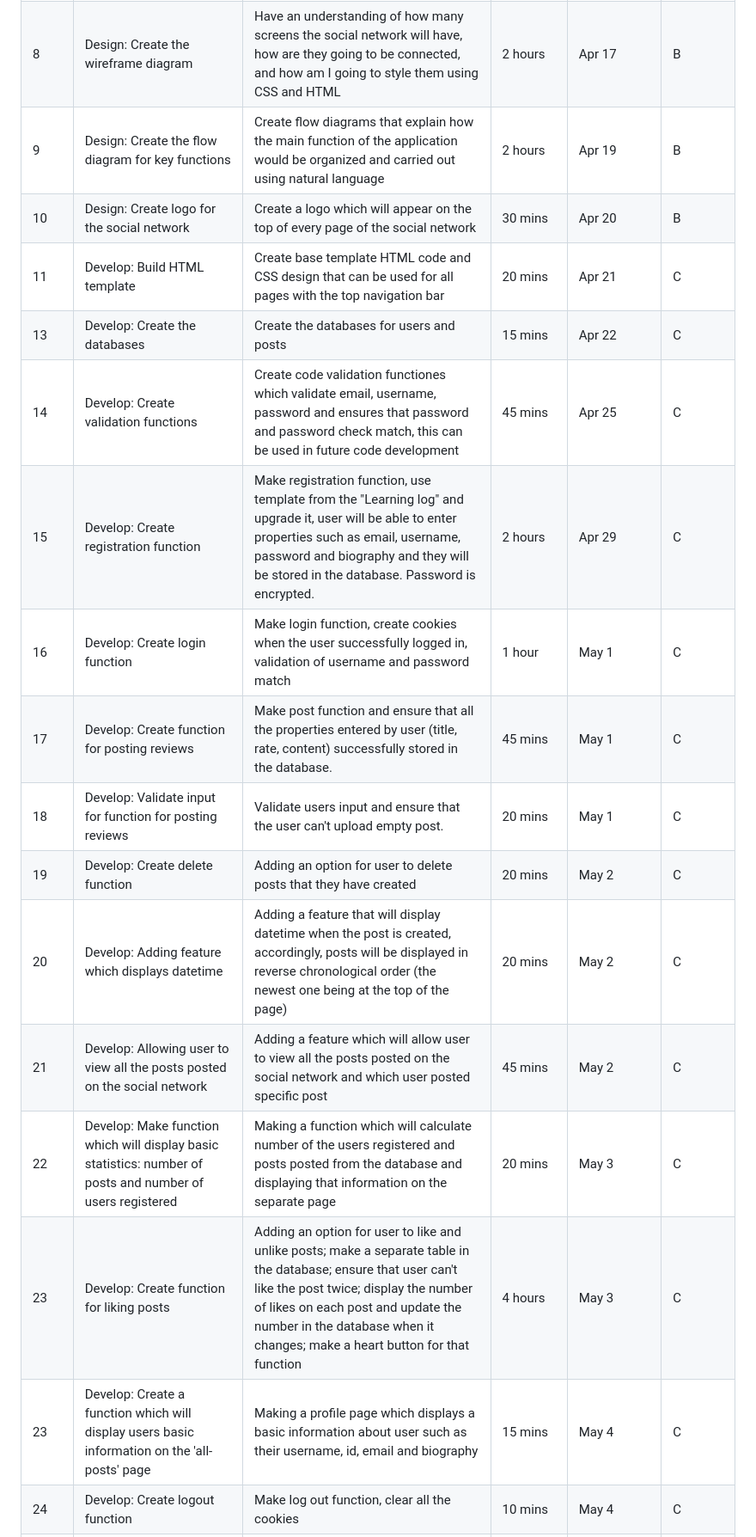
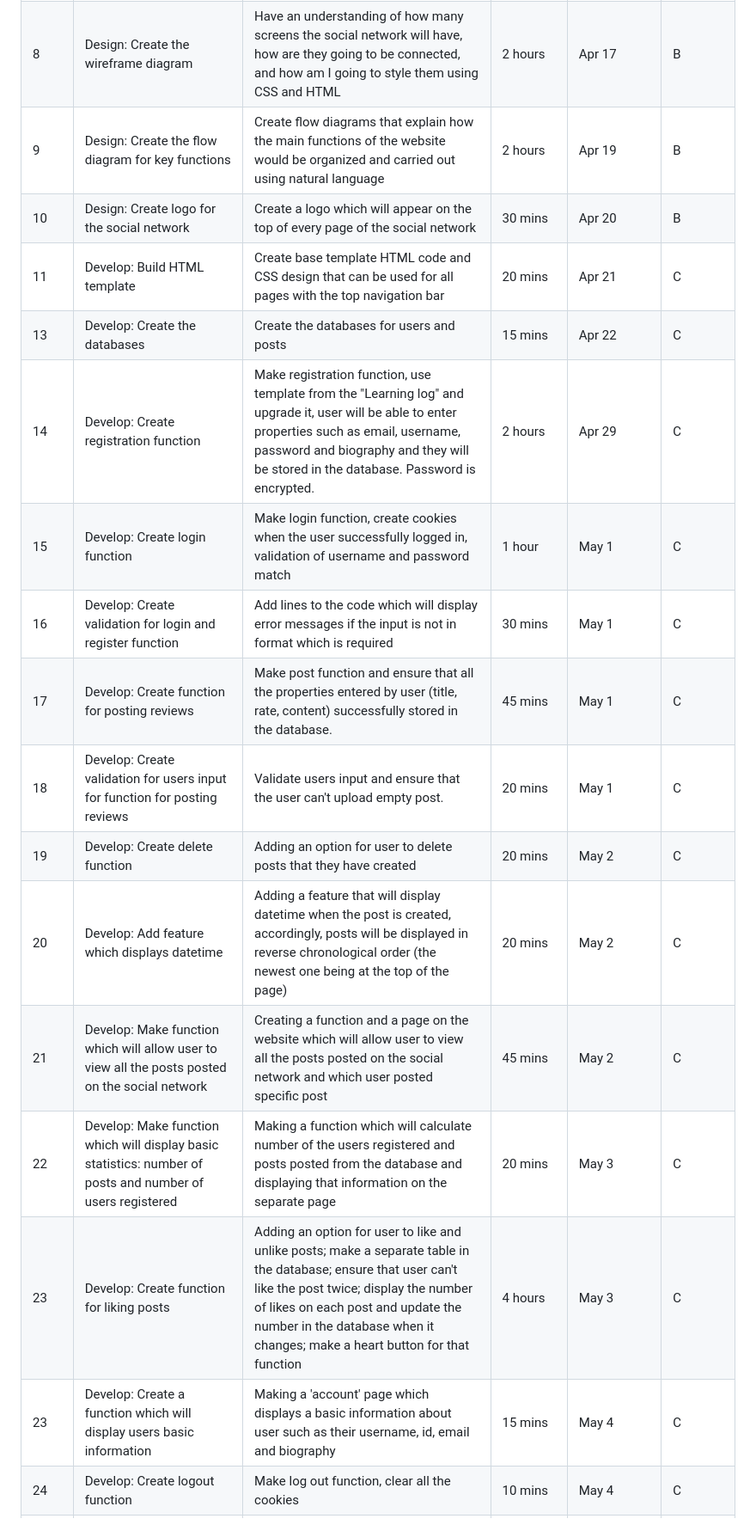
Before and after one commit to jovanovicjanna/projectunit4, a Markdown page: README.md, the part around the change printed below. Shown: that part at 86% size. GitHub-like rendering.

```diff
--- a/README.md
+++ b/README.md
@@ -103,21 +103,21 @@ Fig 11 shows the UML diagram for the class database_worker which I have used to
 | 6       | Planning: Write down success criteria                                                                      | Have a clear outline of what needs to be achieved in order to fulfill the client's needs                                                                                                                                                                                     | 30 mins       | Apr 14                 | A         |
 | 7       | Design: Create the system diagram                                                                          | Have a visual representation of the system, its parts, and how they relate to one another                                                                                                                                                                                    | 1 hour        | Apr 15                 | B         |
 | 8       | Design: Create the wireframe diagram                                                                       | Have an understanding of how many screens the social network will have, how are they going to be connected, and how am I going to style them using CSS and HTML                                                                                                              | 2 hours       | Apr 17                 | B         |
-| 9       | Design: Create the flow diagram for key functions                                                          | Create flow diagrams that explain how the main function of the application would be organized and carried out using natural language                                                                                                                                         | 2 hours       | Apr 19                 | B         |
+| 9       | Design: Create the flow diagram for key functions                                                          | Create flow diagrams that explain how the main functions of the website would be organized and carried out using natural language                                                                                                                                            | 2 hours       | Apr 19                 | B         |
 | 10      | Design: Create logo for the social network                                                                 | Create a logo which will appear on the top of every page of the social network                                                                                                                                                                                               | 30 mins       | Apr 20                 | B         |
 | 11      | Develop: Build HTML template                                                                               | Create base template HTML code and CSS design that can be used for all pages with the top navigation bar                                                                                                                                                                     | 20 mins       | Apr 21                 | C         |
 | 13      | Develop: Create the databases                                                                              | Create the databases for users and posts                                                                                                                                                                                                                                     | 15 mins       | Apr 22                 | C         |
-| 14      | Develop: Create validation functions                                                                       | Create code validation functiones which validate email, username, password and ensures that password and password check match, this can be used in future code development                                                                                                   | 45 mins       | Apr 25                 | C         |
-| 15      | Develop: Create registration function                                                                      | Make registration function, use template from the "Learning log" and upgrade it, user will be able to enter properties such as email, username, password and biography and they will be stored in the database. Password is encrypted.                                       | 2 hours       | Apr 29                 | C         |
-| 16      | Develop: Create login function                                                                             | Make login function, create cookies when the user successfully logged in, validation of username and password match                                                                                                                                                          | 1 hour        | May 1                  | C         |
+| 14      | Develop: Create registration function                                                                      | Make registration function, use template from the "Learning log" and upgrade it, user will be able to enter properties such as email, username, password and biography and they will be stored in the database. Password is encrypted.                                       | 2 hours       | Apr 29                 | C         |
+| 15      | Develop: Create login function                                                                             | Make login function, create cookies when the user successfully logged in, validation of username and password match                                                                                                                                                          | 1 hour        | May 1                  | C         |
+| 16      | Develop: Create validation for login and register function                                                 | Add lines to the code which will display error messages if the input is not in format which is required                                                                                                                                                                      | 30 mins       | May 1                  | C         |
 | 17      | Develop: Create function for posting reviews                                                               | Make post function and ensure that all the properties entered by user (title, rate, content) successfully stored in the database.                                                                                                                                            | 45 mins       | May 1                  | C         |
-| 18      | Develop: Validate input for function for posting reviews                                                   | Validate users input and ensure that the user can't upload empty post.                                                                                                                                                                                                       | 20 mins       | May 1                  | C         |
+| 18      | Develop: Create validation for users input for function for posting reviews                                | Validate users input and ensure that the user can't upload empty post.                                                                                                                                                                                                       | 20 mins       | May 1                  | C         |
 | 19      | Develop: Create delete function                                                                            | Adding an option for user to delete posts that they have created                                                                                                                                                                                                             | 20 mins       | May 2                  | C         |
-| 20      | Develop: Adding feature which displays datetime                                                            | Adding a feature that will display datetime when the post is created, accordingly, posts will be displayed in reverse chronological order (the newest one being at the top of the page)                                                                                      | 20 mins       | May 2                  | C         |
-| 21      | Develop: Allowing user to view all the posts posted on the social network                                  | Adding a feature which will allow user to view all the posts posted on the social network and which user posted specific post                                                                                                                                                | 45 mins       | May 2                  | C         |
+| 20      | Develop: Add feature which displays datetime                                                               | Adding a feature that will display datetime when the post is created, accordingly, posts will be displayed in reverse chronological order (the newest one being at the top of the page)                                                                                      | 20 mins       | May 2                  | C         |
+| 21      | Develop: Make function which will allow user to view all the posts posted on the social network            | Creating a function and a page on the website which will allow user to view all the posts posted on the social network and which user posted specific post                                                                                                                   | 45 mins       | May 2                  | C         |
 | 22      | Develop: Make function which will display basic statistics: number of posts and number of users registered | Making a function which will calculate number of the users registered and posts posted from the database and displaying that information on the separate page                                                                                                                | 20 mins       | May 3                  | C         |
 | 23      | Develop: Create function for liking posts                                                                  | Adding an option for user to like and unlike posts; make a separate table in the database; ensure that user can't like the post twice; display the number of likes on each post and update the number in the database when it changes; make a heart button for that function | 4 hours       | May 3                  | C         |
-| 23      | Develop: Create a function which will display users basic information on the 'all-posts' page              | Making a profile page which displays a basic information about user such as their username, id, email and biography                                                                                                                                                          | 15 mins       | May 4                  | C         |
+| 23      | Develop: Create a function which will display users basic information                                      | Making a 'account' page which displays a basic information about user such as their username, id, email and biography                                                                                                                                                        | 15 mins       | May 4                  | C         |
 | 24      | Develop: Create logout function                                                                            | Make log out function, clear all the cookies                                                                                                                                                                                                                                 | 10 mins       | May 4                  | C         |
 | 25      | Test: Create test plans                                                                                    | Create detailed test plans for the prototype, and test functions including login, register, and post. All types of tests including unit tests, integrated tests, and non-functional test                                                                                     | 25 mins       | May 5                  | C         |
 | 26      | Test: Execute test plans                                                                                   | Execute the test plans that have been done                                                                                                                                                                                                                                   | 10 mins       | May 5                  | C         |
```
Also changed, not shown: other parts of README.md (+5 -5 lines).
